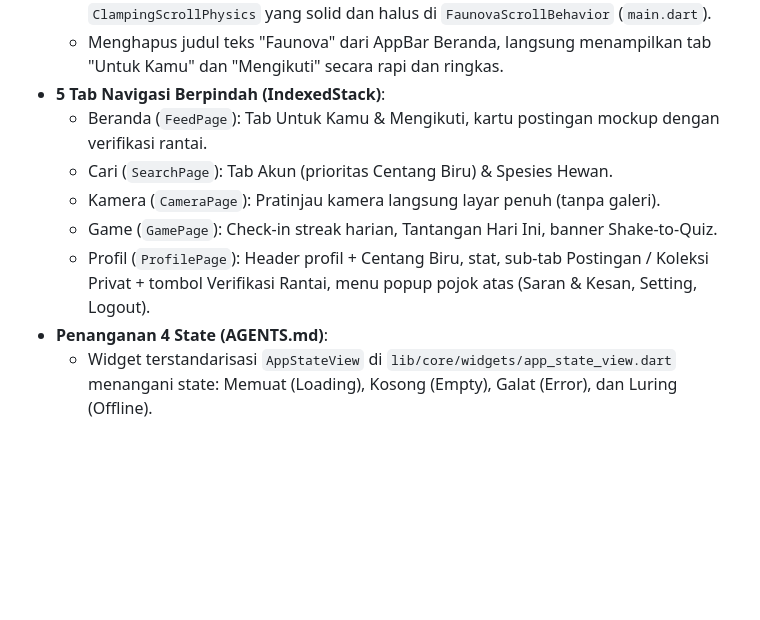
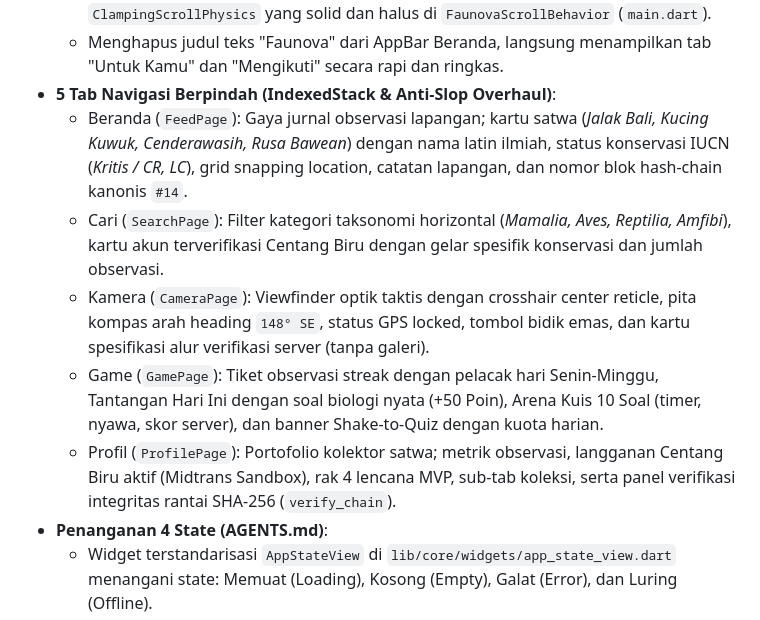
Before and after one commit to justin-rar/faunova, a Markdown page: CATATAN.md, the part around the change. Rendered like a GitHub page; blank space fills up the shorter version.

Commit message:
docs: perbarui CATATAN.md dengan dokumentasi anti-slop overhaul pada 5 layar

```diff
--- a/CATATAN.md
+++ b/CATATAN.md
@@ -24,12 +24,12 @@ Dokumen ini diperbarui di setiap akhir sesi pengerjaan Faunova untuk mencatat ap
 - **Scroll Physics & UI Beranda**:
   - Mengganti overscroll stretch bawaan Android 12+ yang melar berlebih dengan `ClampingScrollPhysics` yang solid dan halus di `FaunovaScrollBehavior` (`main.dart`).
   - Menghapus judul teks "Faunova" dari AppBar Beranda, langsung menampilkan tab "Untuk Kamu" dan "Mengikuti" secara rapi dan ringkas.
-- **5 Tab Navigasi Berpindah (IndexedStack)**:
-  - Beranda (`FeedPage`): Tab Untuk Kamu & Mengikuti, kartu postingan mockup dengan verifikasi rantai.
-  - Cari (`SearchPage`): Tab Akun (prioritas Centang Biru) & Spesies Hewan.
-  - Kamera (`CameraPage`): Pratinjau kamera langsung layar penuh (tanpa galeri).
-  - Game (`GamePage`): Check-in streak harian, Tantangan Hari Ini, banner Shake-to-Quiz.
-  - Profil (`ProfilePage`): Header profil + Centang Biru, stat, sub-tab Postingan / Koleksi Privat + tombol Verifikasi Rantai, menu popup pojok atas (Saran & Kesan, Setting, Logout).
+- **5 Tab Navigasi Berpindah (IndexedStack & Anti-Slop Overhaul)**:
+  - Beranda (`FeedPage`): Gaya jurnal observasi lapangan; kartu satwa (*Jalak Bali, Kucing Kuwuk, Cenderawasih, Rusa Bawean*) dengan nama latin ilmiah, status konservasi IUCN (*Kritis / CR, LC*), grid snapping location, catatan lapangan, dan nomor blok hash-chain kanonis `#14`.
+  - Cari (`SearchPage`): Filter kategori taksonomi horizontal (*Mamalia, Aves, Reptilia, Amfibi*), kartu akun terverifikasi Centang Biru dengan gelar spesifik konservasi dan jumlah observasi.
+  - Kamera (`CameraPage`): Viewfinder optik taktis dengan crosshair center reticle, pita kompas arah heading `148° SE`, status GPS locked, tombol bidik emas, dan kartu spesifikasi alur verifikasi server (tanpa galeri).
+  - Game (`GamePage`): Tiket observasi streak dengan pelacak hari Senin-Minggu, Tantangan Hari Ini dengan soal biologi nyata (+50 Poin), Arena Kuis 10 Soal (timer, nyawa, skor server), dan banner Shake-to-Quiz dengan kuota harian.
+  - Profil (`ProfilePage`): Portofolio kolektor satwa; metrik observasi, langganan Centang Biru aktif (Midtrans Sandbox), rak 4 lencana MVP, sub-tab koleksi, serta panel verifikasi integritas rantai SHA-256 (`verify_chain`).
 - **Penanganan 4 State (AGENTS.md)**:
   - Widget terstandarisasi `AppStateView` di `lib/core/widgets/app_state_view.dart` menangani state: Memuat (Loading), Kosong (Empty), Galat (Error), dan Luring (Offline).
   - Dilengkapi chip pemilih simulasi state di setiap halaman tab untuk pengujian langsung.
```
